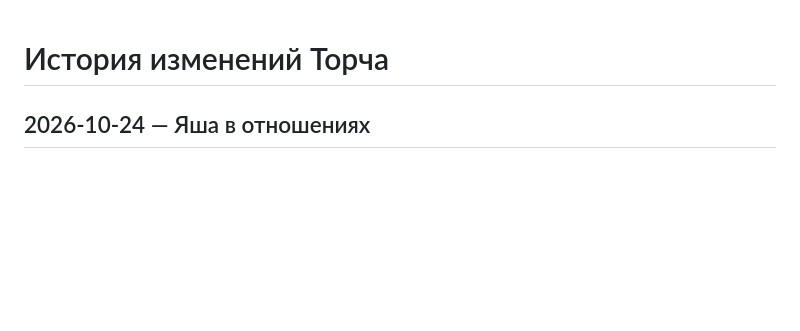
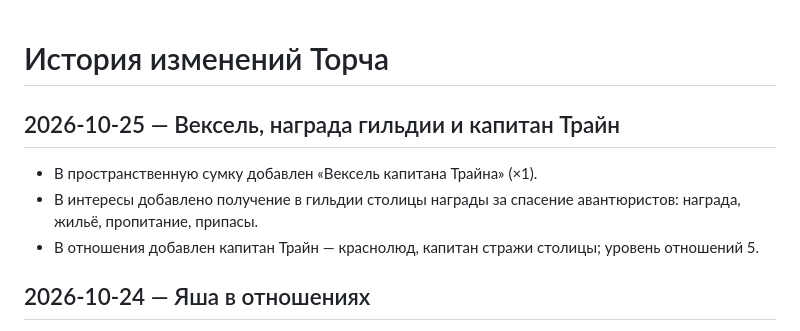
Before and after one commit to ydk-of/torch-character, a Markdown page: CHANGELOG.md, the part around the change. Rendered like a GitHub page; blank space fills up the shorter version.

Commit message:
Record Captain Trayn, bill and capital guild reward goal

```diff
--- a/CHANGELOG.md
+++ b/CHANGELOG.md
@@ -1,4 +1,9 @@
 # История изменений Торча
+
+## 2026-10-25 — Вексель, награда гильдии и капитан Трайн
+- В пространственную сумку добавлен «Вексель капитана Трайна» (×1).
+- В интересы добавлено получение в гильдии столицы награды за спасение авантюристов: награда, жильё, пропитание, припасы.
+- В отношения добавлен капитан Трайн — краснолюд, капитан стражи столицы; уровень отношений 5.
 
 ## 2026-10-24 — Яша в отношениях
 - Добавлен Яша — зверолюд-ящер, находится вместе с братьями Марец (хоббитами-изобретателями), уровень отношений 5.
```
